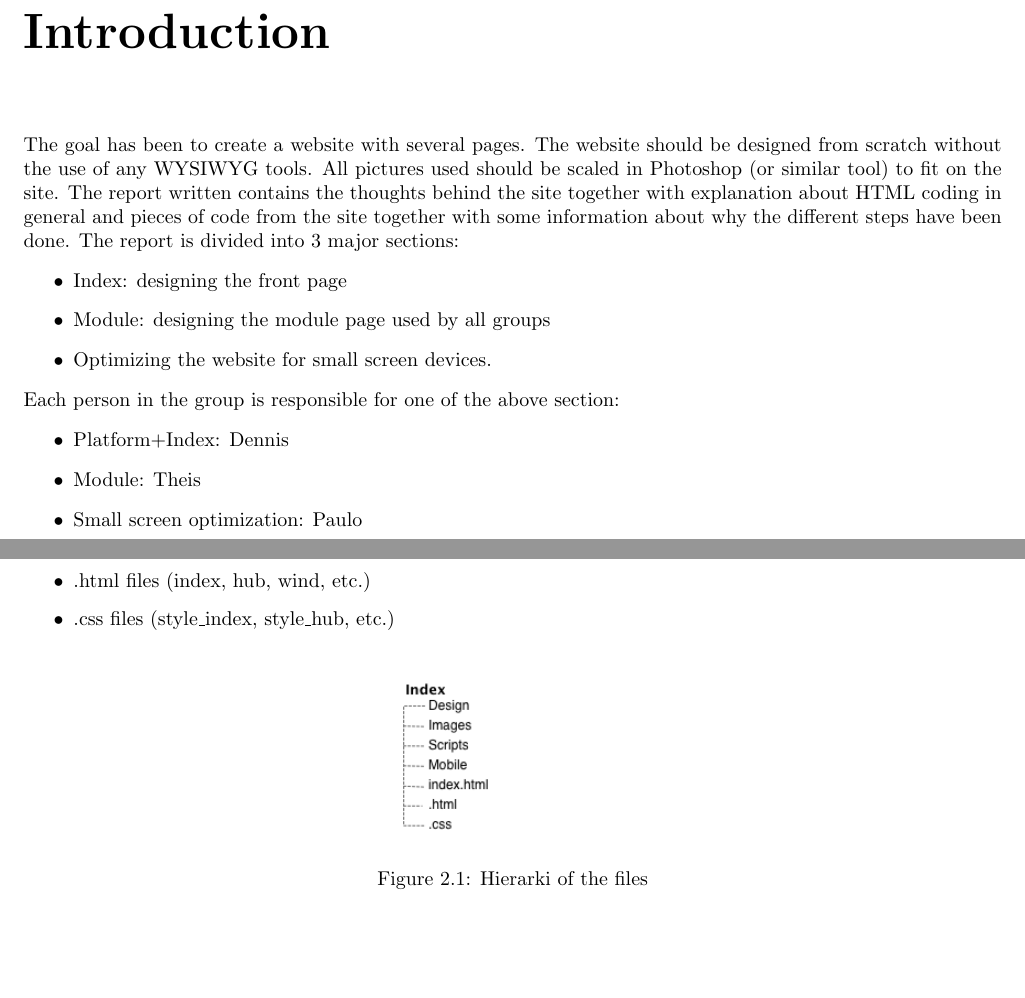
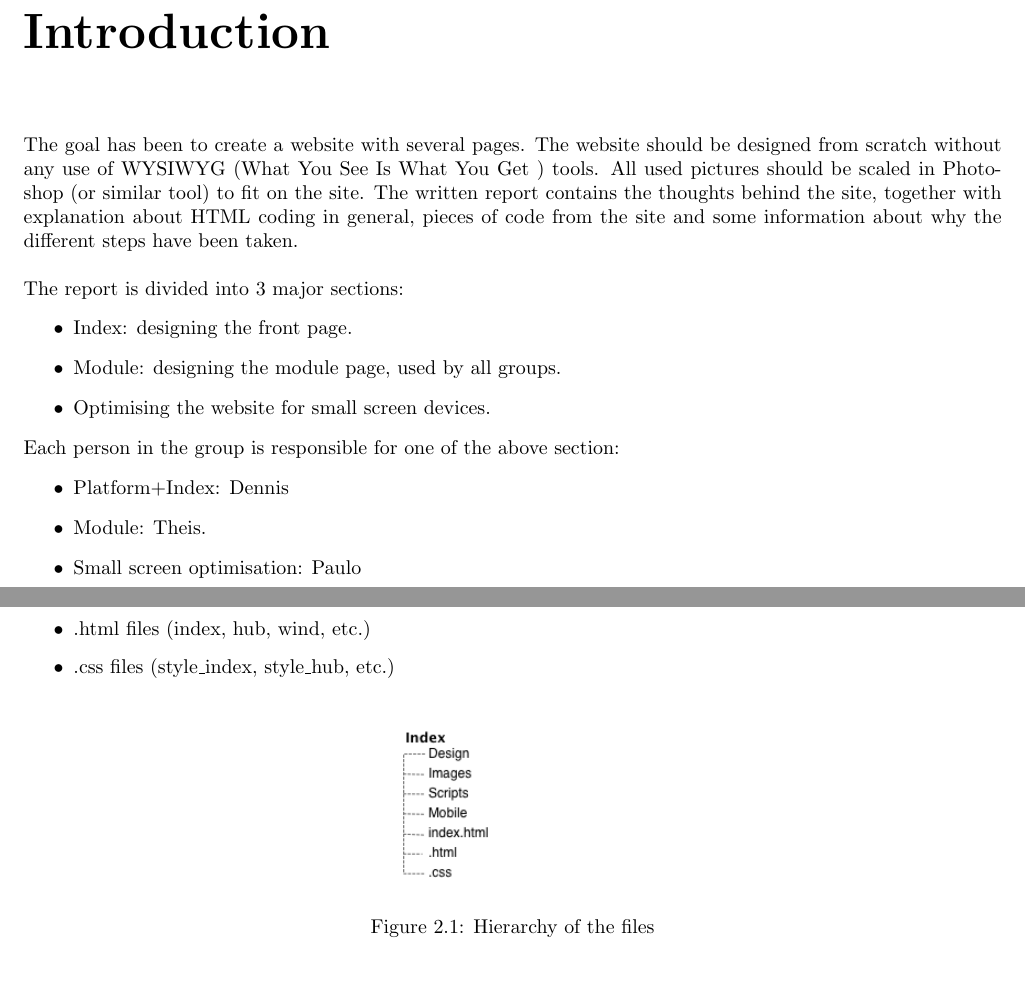
Before and after one commit to TeamUnix/WebTechnologies1, a LaTeX document (report/html_team3.tex, which reads report/content/introduction.tex, report/content/platform.tex): two parts of pages 4 and 5 of 25, joined at a grey line, cut so that both start at the same text, the shorter picture padded with empty space. Compiled offline with pdfLaTeX.

Commit message:
Come Changes

```diff
--- a/report/content/introduction.tex
+++ b/report/content/introduction.tex
@@ -1,14 +1,15 @@
 \chapter{Introduction}
-The goal has been to create a website with several pages. The website should be designed from scratch without the use of any WYSIWYG tools. All pictures used should be scaled in Photoshop (or similar tool) to fit on the site. The report written contains the thoughts behind the site together with explanation about HTML coding in general and pieces of code from the site together with some information about why the different steps have been done.
+The goal has been to create a website with several pages. The website should be designed from scratch without any use of WYSIWYG (What You See Is What You Get ) tools. All used pictures should be scaled in Photoshop (or similar tool) to fit on the site. The written report contains the thoughts behind the site, together with explanation about HTML coding in general, pieces of code from the site and some information about why the different steps have been taken. \\
+\\
 The report is divided into 3 major sections:
 \begin{itemize}
-	\item Index: designing the front page
-	\item Module: designing the module page used by all groups
-	\item Optimizing the website for small screen devices.
+	\item Index: designing the front page.
+	\item Module: designing the module page, used by all groups.
+	\item Optimising the website for small screen devices.
 \end{itemize}
 Each person in the group is responsible for one of the above section:
 \begin{itemize}
 	\item Platform+Index: Dennis
-	\item Module: Theis
-	\item Small screen optimization: Paulo
+	\item Module: Theis.
+	\item Small screen optimisation: Paulo
 \end{itemize}
--- a/report/content/platform.tex
+++ b/report/content/platform.tex
@@ -18,7 +18,7 @@ The website can be found on http://www.ehub.threee.dk/, the file structure on th
 \begin{figure}[htbp]
 	\center
 	\includegraphics[width=0.25\textwidth]{images/hierarki.png} % requires the graphic package
-   	\caption{Hierarki of the files}
+   	\caption{Hierarchy of the files}
    	\label{fig:file_hierarki}
 \end{figure}
 \newpage
```
